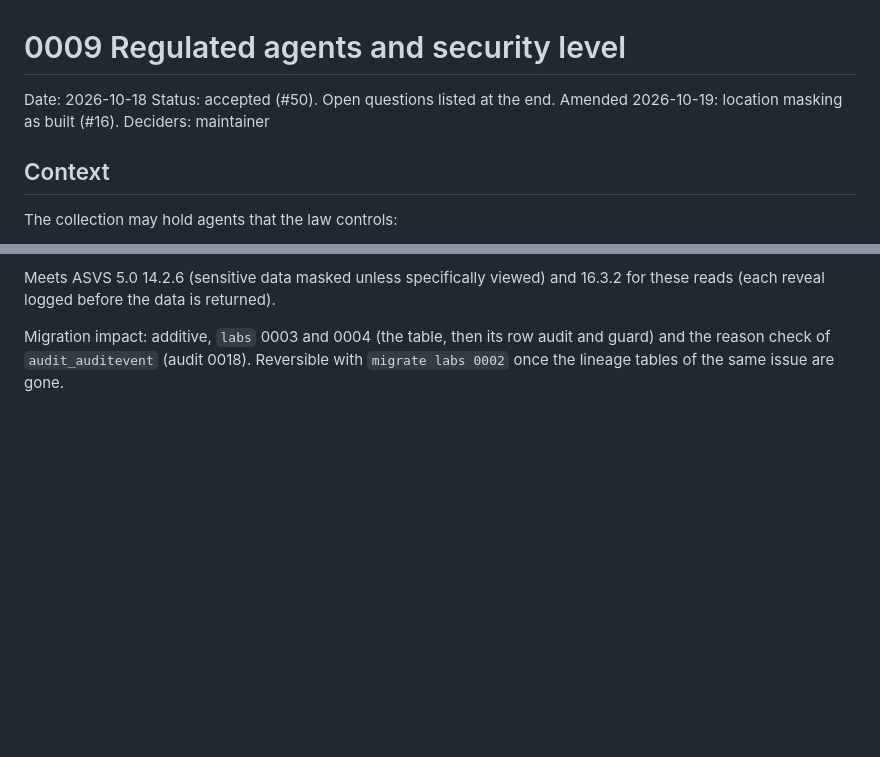
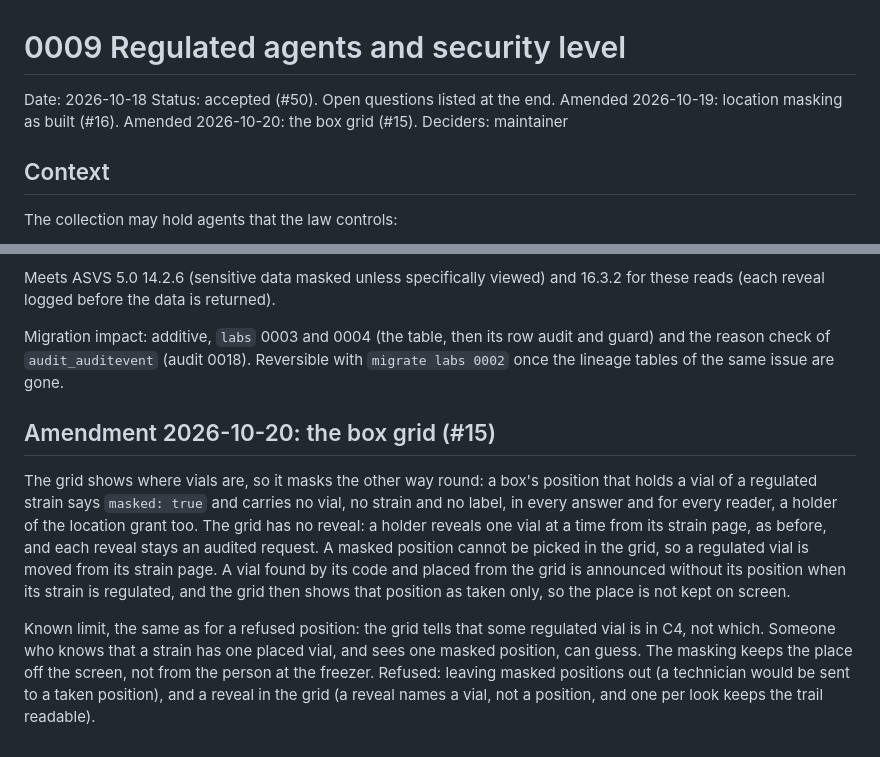
Before and after one commit to miroslavmyrha/culture-collection, a Markdown page: docs/decisions/0009-regulated-agents-and-security-level.md, 2 parts joined by grey strips. Drawn GitHub-style; blank space fills up the shorter version.

```diff
--- a/docs/decisions/0009-regulated-agents-and-security-level.md
+++ b/docs/decisions/0009-regulated-agents-and-security-level.md
@@ -2,7 +2,7 @@
 
 Date: 2026-10-18
 Status: accepted (#50). Open questions listed at the end.
-Amended 2026-10-19: location masking as built (#16).
+Amended 2026-10-19: location masking as built (#16). Amended 2026-10-20: the box grid (#15).
 Deciders: maintainer
 
 ## Context
@@ -260,3 +260,21 @@ these reads (each reveal logged before the data is returned).
 Migration impact: additive, `labs` 0003 and 0004 (the table, then its row audit and
 guard) and the reason check of `audit_auditevent` (audit 0018). Reversible with `migrate
 labs 0002` once the lineage tables of the same issue are gone.
+
+## Amendment 2026-10-20: the box grid (#15)
+
+The grid shows where vials are, so it masks the other way round: a box's position that holds a
+vial of a regulated strain says `masked: true` and carries no vial, no strain and no label, in
+every answer and for every reader, a holder of the location grant too. The grid has no reveal:
+a holder reveals one vial at a time from its strain page, as before, and each reveal stays an
+audited request. A masked position cannot be picked in the grid, so a regulated vial is moved
+from its strain page. A vial found by its code and placed from the grid is announced without
+its position when its strain is regulated, and the grid then shows that position as taken
+only, so the place is not kept on screen.
+
+Known limit, the same as for a refused position: the grid tells that some regulated vial is in
+C4, not which. Someone who knows that a strain has one placed vial, and sees one masked
+position, can guess. The masking keeps the place off the screen, not from the person at the
+freezer. Refused:
+leaving masked positions out (a technician would be sent to a taken position), and a reveal in
+the grid (a reveal names a vial, not a position, and one per look keeps the trail readable).
```
Also changed, not shown: docs/decisions/0008-domain-model-of-the-collection.md (+23 -1 lines).
